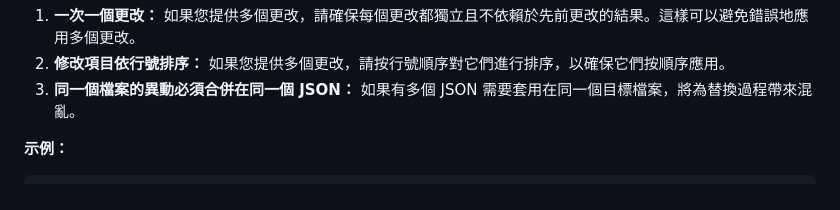
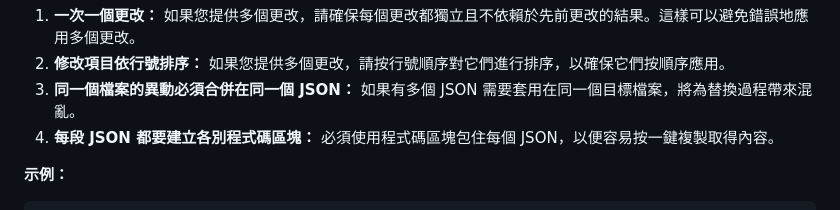
Before and after one commit to kittenvr/LLMCoder, a Markdown page: instructions/instruction.zh-tw.md, the part around the change. Rendered like a GitHub page.

```diff
--- a/instructions/instruction.zh-tw.md
+++ b/instructions/instruction.zh-tw.md
@@ -56,6 +56,7 @@
 1. **一次一個更改：** 如果您提供多個更改，請確保每個更改都獨立且不依賴於先前更改的結果。這樣可以避免錯誤地應用多個更改。
 2. **修改項目依行號排序：** 如果您提供多個更改，請按行號順序對它們進行排序，以確保它們按順序應用。
 3. **同一個檔案的異動必須合併在同一個 JSON：** 如果有多個 JSON 需要套用在同一個目標檔案，將為替換過程帶來混亂。
+4. **每段 JSON 都要建立各別程式碼區塊：** 必須使用程式碼區塊包住每個 JSON，以便容易按一鍵複製取得內容。
 
 **示例：**
 
```
Also changed, not shown: instruction.zh-tw.md (+1 -0 lines), instructions/instruction.en.md (+12 -2 lines).
